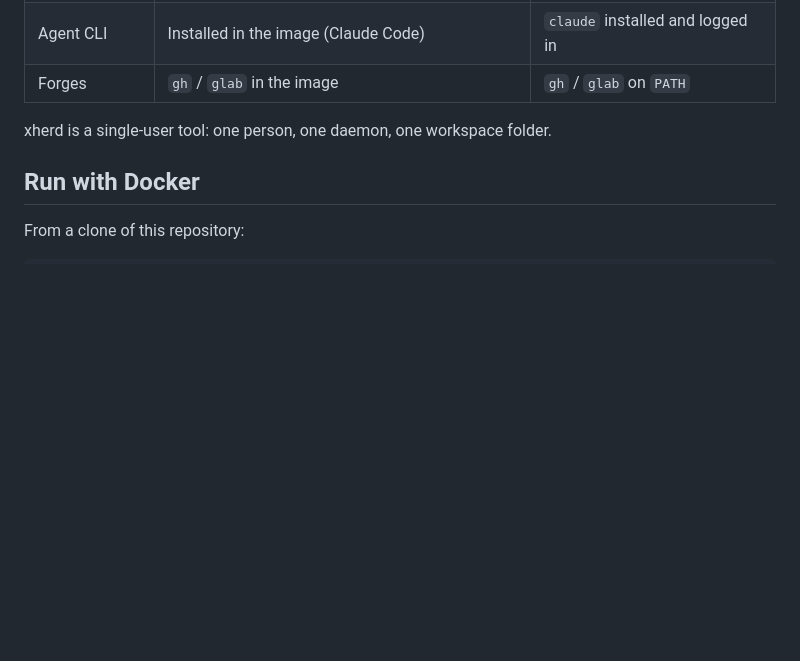
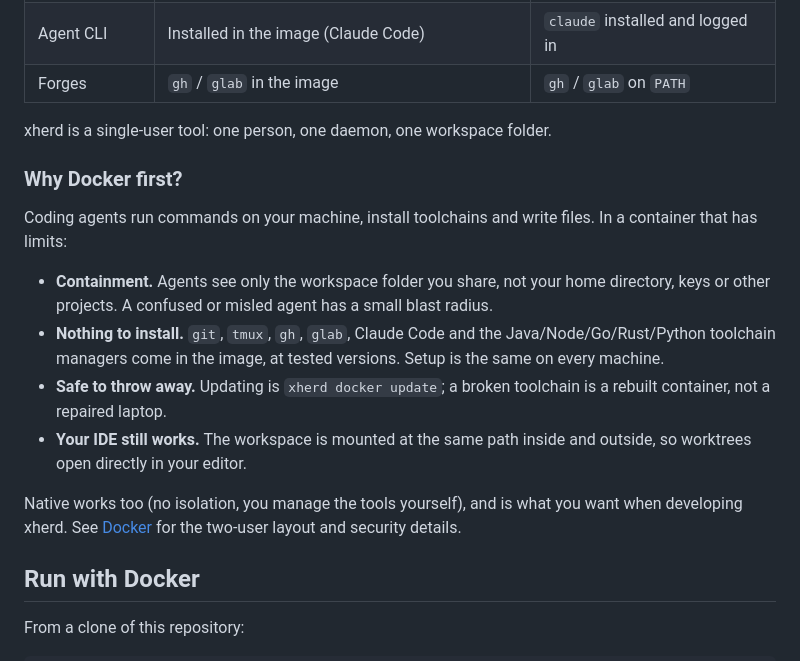
Before and after one commit to xionjames/xherd, a Markdown page: doc/getting-started.md, the part around the change. Drawn GitHub-style; blank space fills up the shorter version.

```diff
--- a/doc/getting-started.md
+++ b/doc/getting-started.md
@@ -11,6 +11,17 @@ How to install and run xherd, and what a first agent looks like. We recommend **
 | Forges | `gh` / `glab` in the image | `gh` / `glab` on `PATH` |
 
 xherd is a single-user tool: one person, one daemon, one workspace folder.
+
+### Why Docker first?
+
+Coding agents run commands on your machine, install toolchains and write files. In a container that has limits:
+
+- **Containment.** Agents see only the workspace folder you share, not your home directory, keys or other projects. A confused or misled agent has a small blast radius.
+- **Nothing to install.** `git`, `tmux`, `gh`, `glab`, Claude Code and the Java/Node/Go/Rust/Python toolchain managers come in the image, at tested versions. Setup is the same on every machine.
+- **Safe to throw away.** Updating is `xherd docker update`; a broken toolchain is a rebuilt container, not a repaired laptop.
+- **Your IDE still works.** The workspace is mounted at the same path inside and outside, so worktrees open directly in your editor.
+
+Native works too (no isolation, you manage the tools yourself), and is what you want when developing xherd. See [Docker](docker.md) for the two-user layout and security details.
 
 ## Run with Docker
 
```
Also changed, not shown: README.md (+16 -15 lines), doc/development.md (+4 -0 lines), doc/assets/herd.jpg (added), 3 other files.
